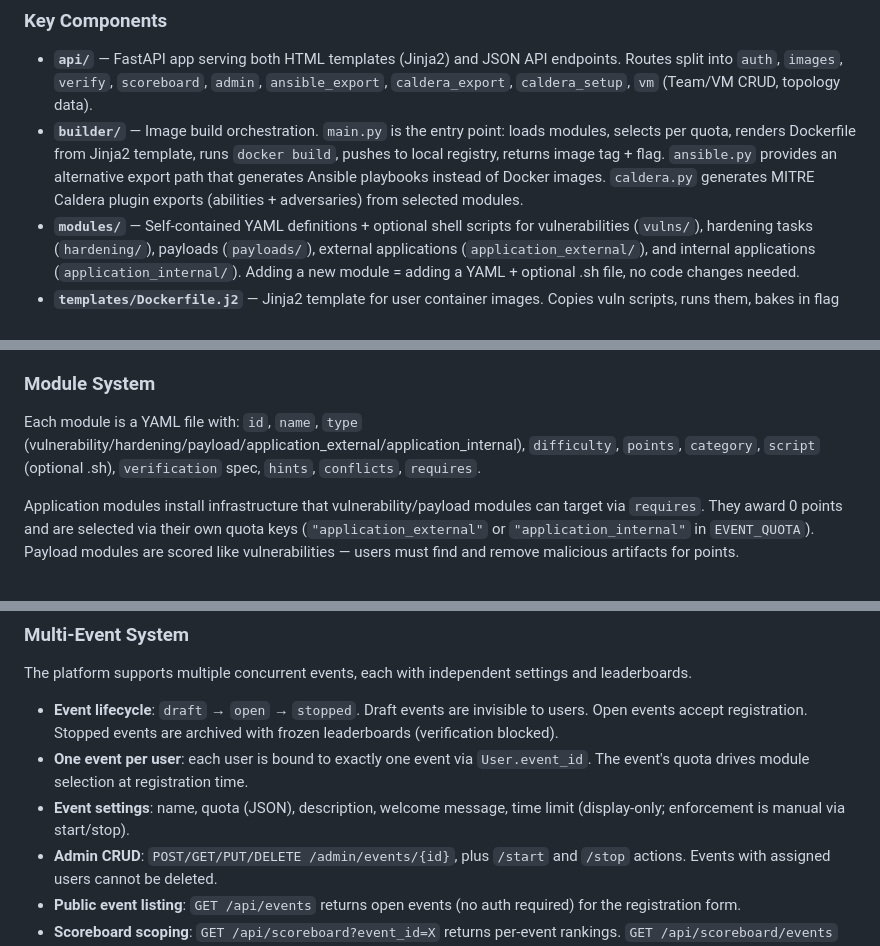
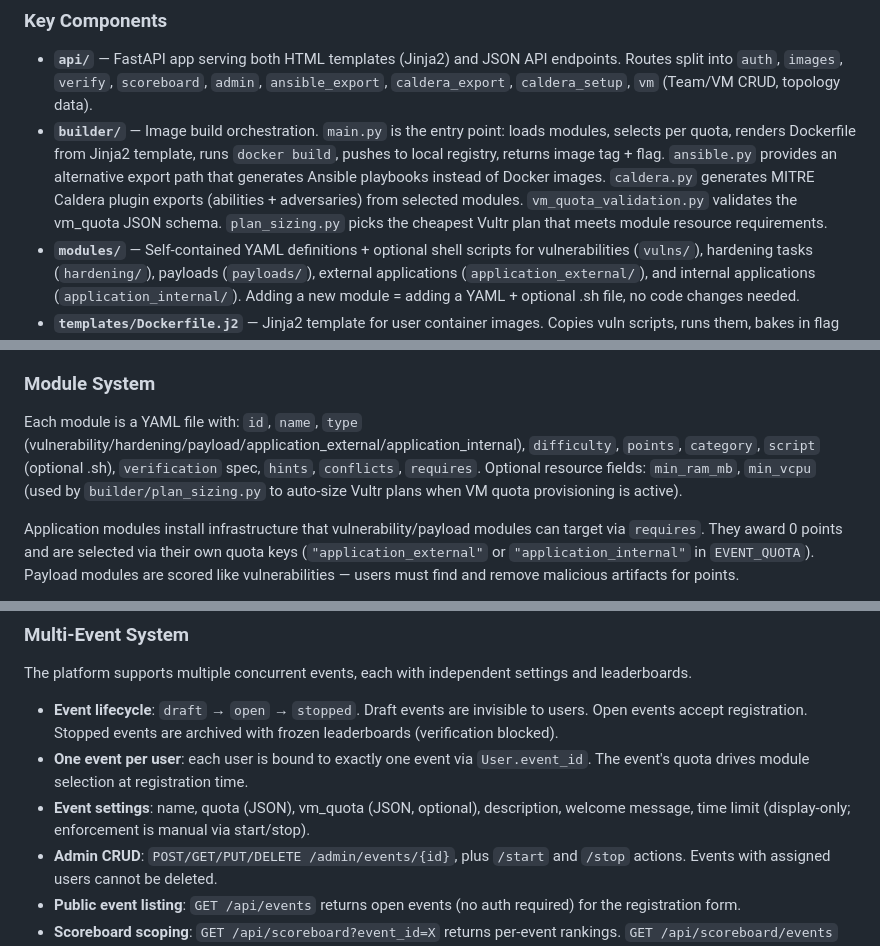
Before and after one commit to Your-Saviour/CTF-IT, a Markdown page: CLAUDE.md, 3 parts joined by grey strips. Drawn GitHub-style.

```diff
--- a/CLAUDE.md
+++ b/CLAUDE.md
@@ -60,7 +60,7 @@ User selects an open event and registers → user is bound to that event (`User.
 ### Key Components
 
 - **`api/`** — FastAPI app serving both HTML templates (Jinja2) and JSON API endpoints. Routes split into `auth`, `images`, `verify`, `scoreboard`, `admin`, `ansible_export`, `caldera_export`, `caldera_setup`, `vm` (Team/VM CRUD, topology data).
-- **`builder/`** — Image build orchestration. `main.py` is the entry point: loads modules, selects per quota, renders Dockerfile from Jinja2 template, runs `docker build`, pushes to local registry, returns image tag + flag. `ansible.py` provides an alternative export path that generates Ansible playbooks instead of Docker images. `caldera.py` generates MITRE Caldera plugin exports (abilities + adversaries) from selected modules.
+- **`builder/`** — Image build orchestration. `main.py` is the entry point: loads modules, selects per quota, renders Dockerfile from Jinja2 template, runs `docker build`, pushes to local registry, returns image tag + flag. `ansible.py` provides an alternative export path that generates Ansible playbooks instead of Docker images. `caldera.py` generates MITRE Caldera plugin exports (abilities + adversaries) from selected modules. `vm_quota_validation.py` validates the vm_quota JSON schema. `plan_sizing.py` picks the cheapest Vultr plan that meets module resource requirements.
 - **`modules/`** — Self-contained YAML definitions + optional shell scripts for vulnerabilities (`vulns/`), hardening tasks (`hardening/`), payloads (`payloads/`), external applications (`application_external/`), and internal applications (`application_internal/`). Adding a new module = adding a YAML + optional .sh file, no code changes needed.
 - **`templates/Dockerfile.j2`** — Jinja2 template for user container images. Copies vuln scripts, runs them, bakes in flag and opaque state file.
 - **`templates/playbook.yml.j2`** — Jinja2 template for Ansible playbook export. Generates tasks using `ansible.builtin.script` and `ansible.builtin.copy` to apply the same modules on bare machines.
@@ -71,7 +71,7 @@ User selects an open event and registers → user is bound to that event (`User.
 
 ### Module System
 
-Each module is a YAML file with: `id`, `name`, `type` (vulnerability/hardening/payload/application_external/application_internal), `difficulty`, `points`, `category`, `script` (optional .sh), `verification` spec, `hints`, `conflicts`, `requires`.
+Each module is a YAML file with: `id`, `name`, `type` (vulnerability/hardening/payload/application_external/application_internal), `difficulty`, `points`, `category`, `script` (optional .sh), `verification` spec, `hints`, `conflicts`, `requires`. Optional resource fields: `min_ram_mb`, `min_vcpu` (used by `builder/plan_sizing.py` to auto-size Vultr plans when VM quota provisioning is active).
 
 Application modules install infrastructure that vulnerability/payload modules can target via `requires`. They award 0 points and are selected via their own quota keys (`"application_external"` or `"application_internal"` in `EVENT_QUOTA`). Payload modules are scored like vulnerabilities — users must find and remove malicious artifacts for points.
 
@@ -96,7 +96,7 @@ The platform supports multiple concurrent events, each with independent settings
 
 - **Event lifecycle**: `draft` → `open` → `stopped`. Draft events are invisible to users. Open events accept registration. Stopped events are archived with frozen leaderboards (verification blocked).
 - **One event per user**: each user is bound to exactly one event via `User.event_id`. The event's quota drives module selection at registration time.
-- **Event settings**: name, quota (JSON), description, welcome message, time limit (display-only; enforcement is manual via start/stop).
+- **Event settings**: name, quota (JSON), vm_quota (JSON, optional), description, welcome message, time limit (display-only; enforcement is manual via start/stop).
 - **Admin CRUD**: `POST/GET/PUT/DELETE /admin/events/{id}`, plus `/start` and `/stop` actions. Events with assigned users cannot be deleted.
 - **Public event listing**: `GET /api/events` returns open events (no auth required) for the registration form.
 - **Scoreboard scoping**: `GET /api/scoreboard?event_id=X` returns per-event rankings. `GET /api/scoreboard/events` lists all non-draft events for the selector dropdown.
```
Also changed, not shown: other parts of CLAUDE.md (+42 -1 lines).
